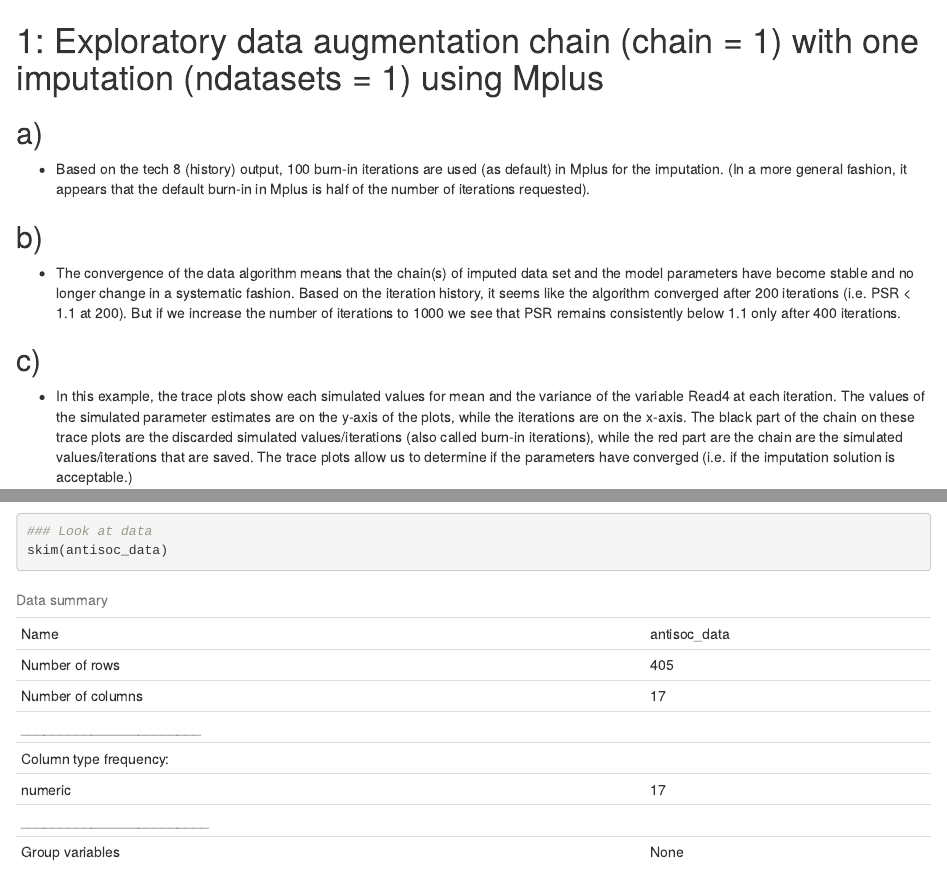
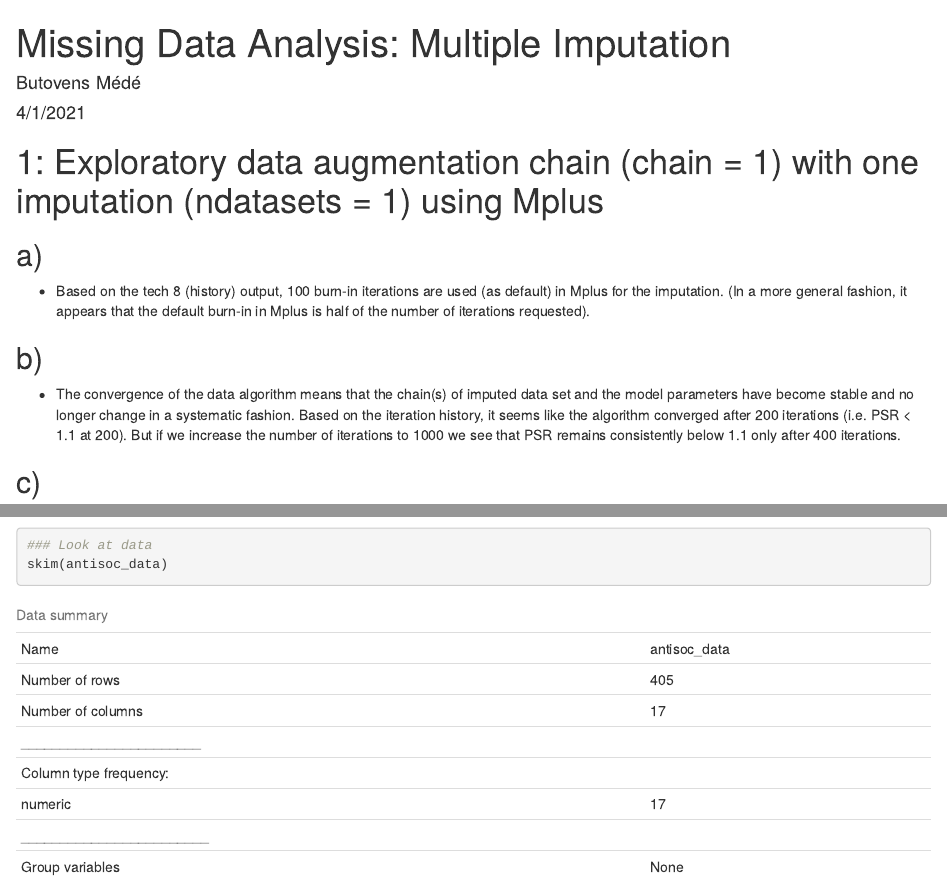
Before and after one commit to Butovens/MDA-MI_2, an R Markdown document (MDA-MI_Example.Rmd): the page in a window 1100 px wide, from its top, and a second part further down, joined at a grey line. Rendered offline with R 4.5, knitr and Pandoc, with nearby package versions; code that draws random numbers runs with fixed seeds of ours; some code elsewhere in the file could not run offline.

Commit message:
Added title

```diff
--- a/MDA-MI_Example.Rmd
+++ b/MDA-MI_Example.Rmd
@@ -1,4 +1,5 @@
 ---
+title: "Missing Data Analysis: Multiple Imputation"
 author: "Butovens Médé"
 date: "4/1/2021"
 output: html_document
```
